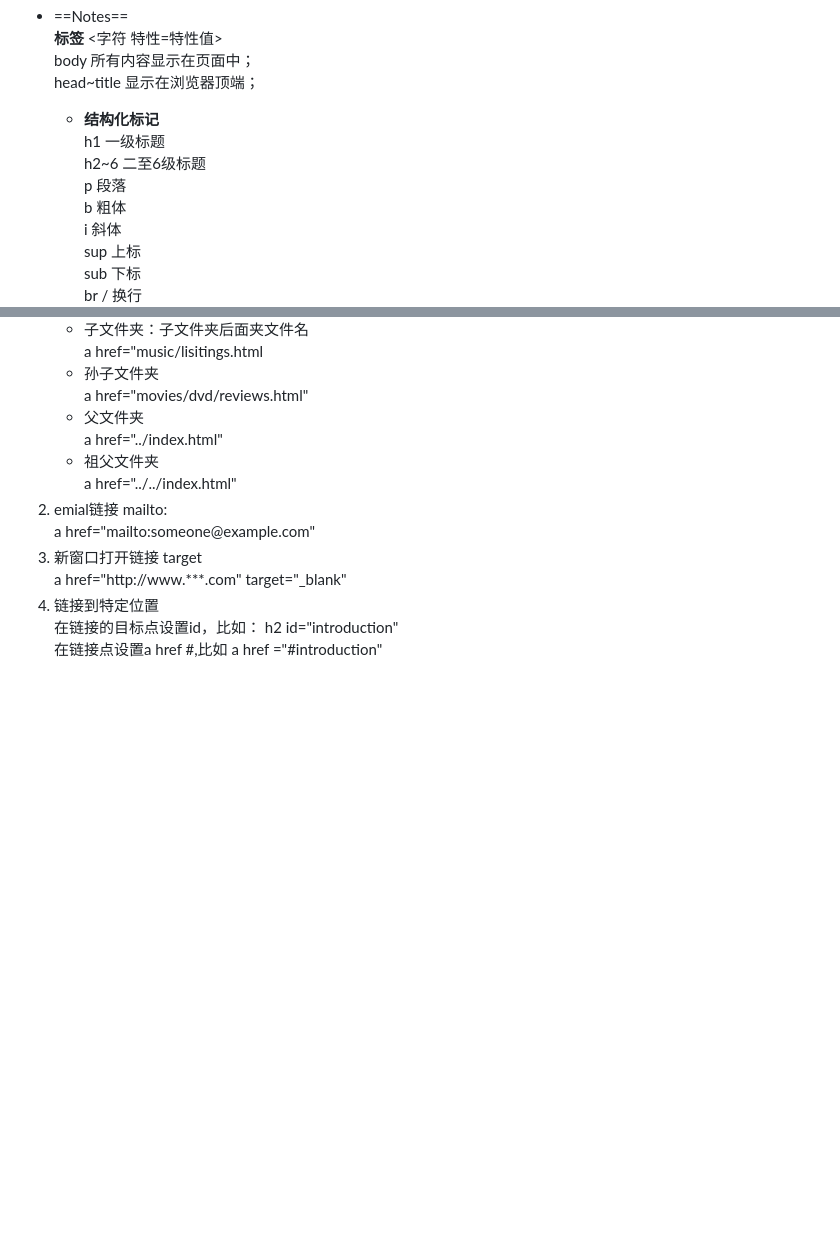
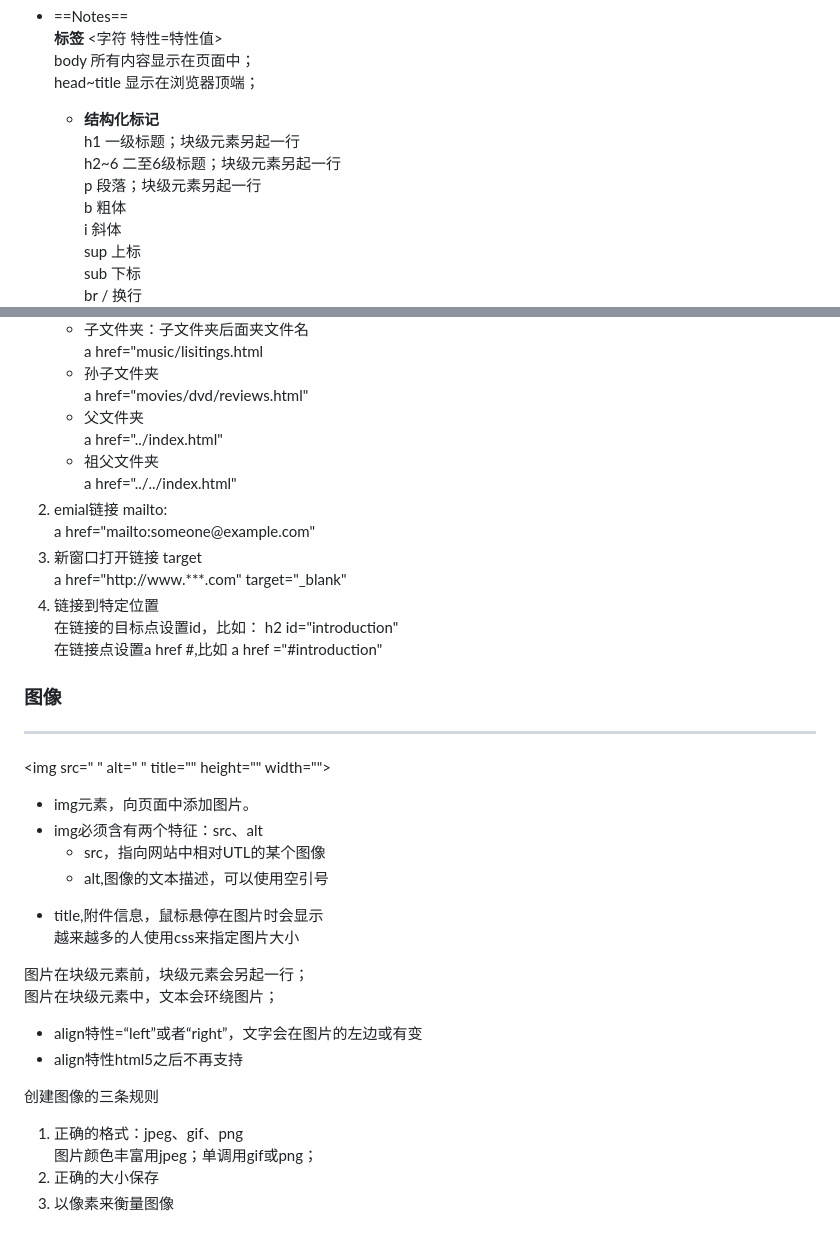
Before and after one commit to JasonGFY/JasonGFY.github.io, a Markdown page: README.md, 2 parts joined by grey strips. Rendered like a GitHub page; blank space fills up the shorter version.

Commit message:
add chapter picture

```diff
--- a/README.md
+++ b/README.md
@@ -20,9 +20,9 @@ finally, i find the issue is that the file names were **case-sensitive**
             body 所有内容显示在页面中；<br />
             head~title 显示在浏览器顶端；<br />
      - **结构化标记**<br />
-            h1   一级标题<br />
-            h2~6 二至6级标题<br />
-            p    段落<br />
+            h1   一级标题；块级元素另起一行<br />
+            h2~6 二至6级标题；块级元素另起一行<br />
+            p    段落；块级元素另起一行<br />
             b    粗体<br />
             i    斜体<br />
             sup  上标<br />
@@ -87,3 +88,33 @@ finally, i find the issue is that the file names were **case-sensitive**
     在链接点设置a href #,比如 a href ="#introduction"
   </li>
 </ol>
+
+<h3>图像</h3>
+<hr>
+
+\<img src=" " alt=" " title="" height="" width="">
+  <ul>
+  <li>img元素，向页面中添加图片。</li>
+  <li>img必须含有两个特征：src、alt</li>
+    <ul>
+      <li>src，指向网站中相对UTL的某个图像</li>
+      <li>alt,图像的文本描述，可以使用空引号</li>
+    </ul>
+  <li>title,附件信息，鼠标悬停在图片时会显示</li>
+  越来越多的人使用css来指定图片大小
+  </ul>
+
+图片在块级元素前，块级元素会另起一行；<br/>
+图片在块级元素中，文本会环绕图片；<br/>
+  <ul>
+  <li>align特性=“left”或者“right”，文字会在图片的左边或有变</li>
+  <li>align特性html5之后不再支持</li>
+  </ul>
+
+<p>创建图像的三条规则
+  <ol>
+    <li>正确的格式：jpeg、gif、png</li>
+     图片颜色丰富用jpeg；单调用gif或png；
+    <li>正确的大小保存</li>
+    <li>以像素来衡量图像</li>
+  </ol>
```
Also changed, not shown: other parts of README.md (+3 -2 lines).
